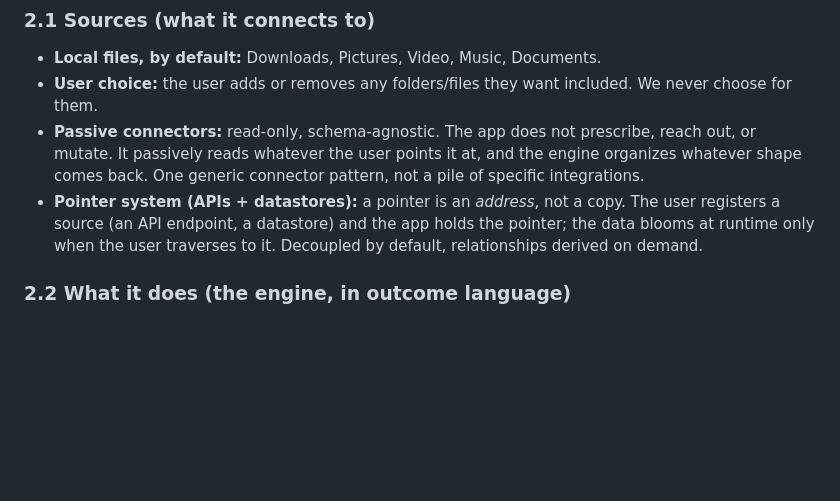
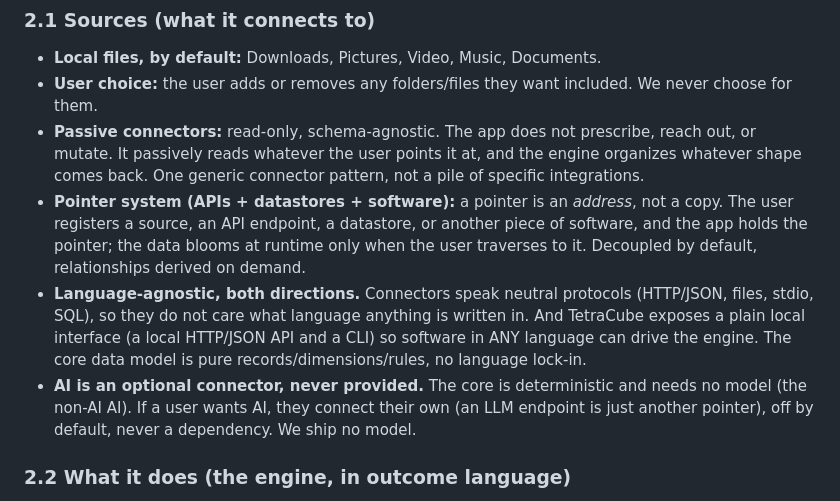
Before and after one commit to kenbin64/tetracube_dimensional_analyzer, a Markdown page: docs/PRODUCT-SPEC.md, the part around the change. Rendered like a GitHub page; blank space fills up the shorter version.

Commit message:
spec: connectors interface with software, language-agnostic both ways, AI optional
Pointer system covers APIs, datastores, and other software. Connectors speak
neutral protocols (HTTP/JSON, files, stdio, SQL); TetraCube also exposes a local
API/CLI so any language can drive the engine. AI is a bring-your-own optional
connector, never provided (non-AI AI held firm).

```diff
--- a/docs/PRODUCT-SPEC.md
+++ b/docs/PRODUCT-SPEC.md
@@ -27,9 +27,17 @@ a browser sandbox cannot silently read system folders).
 - **Passive connectors:** read-only, schema-agnostic. The app does not prescribe, reach out, or mutate.
   It passively reads whatever the user points it at, and the engine organizes whatever shape comes back.
   One generic connector pattern, not a pile of specific integrations.
-- **Pointer system (APIs + datastores):** a pointer is an *address*, not a copy. The user registers a
-  source (an API endpoint, a datastore) and the app holds the pointer; the data blooms at runtime only
-  when the user traverses to it. Decoupled by default, relationships derived on demand.
+- **Pointer system (APIs + datastores + software):** a pointer is an *address*, not a copy. The user
+  registers a source, an API endpoint, a datastore, or another piece of software, and the app holds the
+  pointer; the data blooms at runtime only when the user traverses to it. Decoupled by default,
+  relationships derived on demand.
+- **Language-agnostic, both directions.** Connectors speak neutral protocols (HTTP/JSON, files, stdio,
+  SQL), so they do not care what language anything is written in. And TetraCube exposes a plain local
+  interface (a local HTTP/JSON API and a CLI) so software in ANY language can drive the engine. The core
+  data model is pure records/dimensions/rules, no language lock-in.
+- **AI is an optional connector, never provided.** The core is deterministic and needs no model (the
+  non-AI AI). If a user wants AI, they connect their own (an LLM endpoint is just another pointer),
+  off by default, never a dependency. We ship no model.
 
 ### 2.2 What it does (the engine, in outcome language)
 
```
